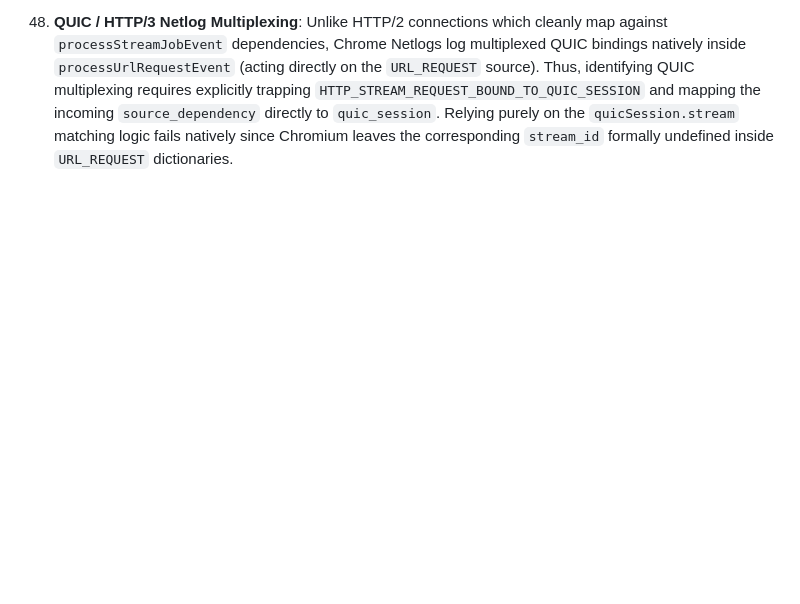
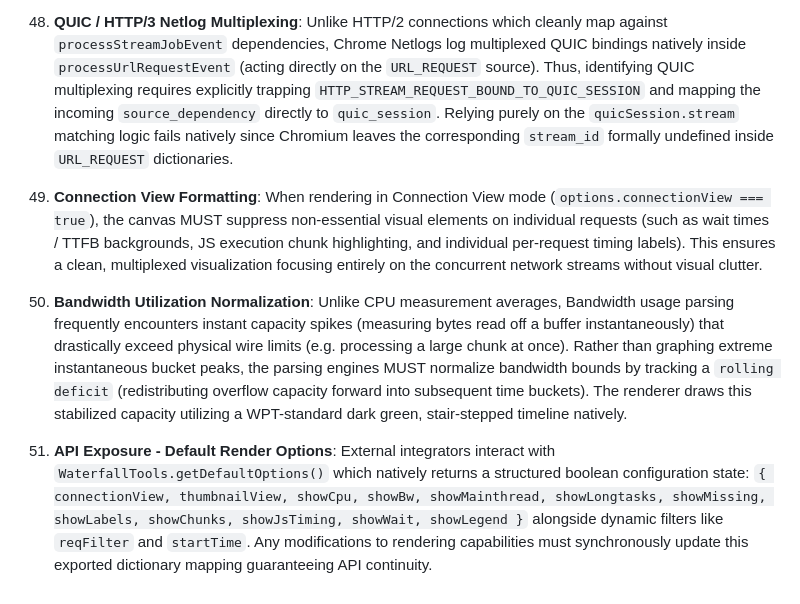
Before and after one commit to pmeenan/waterfall-tools, a Markdown page: AGENTS.md, the part around the change. GitHub-like rendering; blank space fills up the shorter version.

```diff
--- a/AGENTS.md
+++ b/AGENTS.md
@@ -198,3 +198,9 @@ When working on this codebase, you must adhere to the following strict architect
 47. **Stair-Stepped Utilization Graphs:** When drawing utilization graphs (like CPU and Bandwidth) in the waterfall canvas renderer, the values represent the utilization over the *previous* time window, rather than an instantaneous measurement. Therefore, these graphs must be drawn using a stair-stepped line generation logic (drawing to the new value at the previous time stamp, and then drawing a horizontal line to the new time stamp) to accurately reflect the original reporting window natively preventing skewed diagonal interpolations.
 
 48. **QUIC / HTTP/3 Netlog Multiplexing**: Unlike HTTP/2 connections which cleanly map against `processStreamJobEvent` dependencies, Chrome Netlogs log multiplexed QUIC bindings natively inside `processUrlRequestEvent` (acting directly on the `URL_REQUEST` source). Thus, identifying QUIC multiplexing requires explicitly trapping `HTTP_STREAM_REQUEST_BOUND_TO_QUIC_SESSION` and mapping the incoming `source_dependency` directly to `quic_session`. Relying purely on the `quicSession.stream` matching logic fails natively since Chromium leaves the corresponding `stream_id` formally undefined inside `URL_REQUEST` dictionaries.
+
+49. **Connection View Formatting**: When rendering in Connection View mode (`options.connectionView === true`), the canvas MUST suppress non-essential visual elements on individual requests (such as wait times / TTFB backgrounds, JS execution chunk highlighting, and individual per-request timing labels). This ensures a clean, multiplexed visualization focusing entirely on the concurrent network streams without visual clutter.
+
+50. **Bandwidth Utilization Normalization**: Unlike CPU measurement averages, Bandwidth usage parsing frequently encounters instant capacity spikes (measuring bytes read off a buffer instantaneously) that drastically exceed physical wire limits (e.g. processing a large chunk at once). Rather than graphing extreme instantaneous bucket peaks, the parsing engines MUST normalize bandwidth bounds by tracking a `rolling deficit` (redistributing overflow capacity forward into subsequent time buckets). The renderer draws this stabilized capacity utilizing a WPT-standard dark green, stair-stepped timeline natively.
+
+51. **API Exposure - Default Render Options**: External integrators interact with `WaterfallTools.getDefaultOptions()` which natively returns a structured boolean configuration state: `{ connectionView, thumbnailView, showCpu, showBw, showMainthread, showLongtasks, showMissing, showLabels, showChunks, showJsTiming, showWait, showLegend }` alongside dynamic filters like `reqFilter` and `startTime`. Any modifications to rendering capabilities must synchronously update this exported dictionary mapping guaranteeing API continuity.
```
Also changed, not shown: Docs/Architecture.md (+1 -1 lines), README.md (+1 -1 lines).
